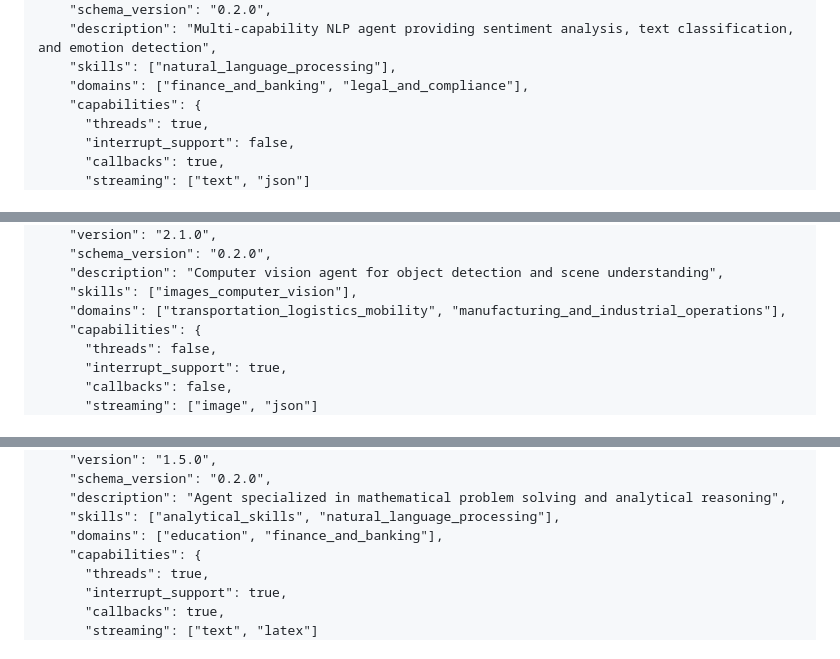
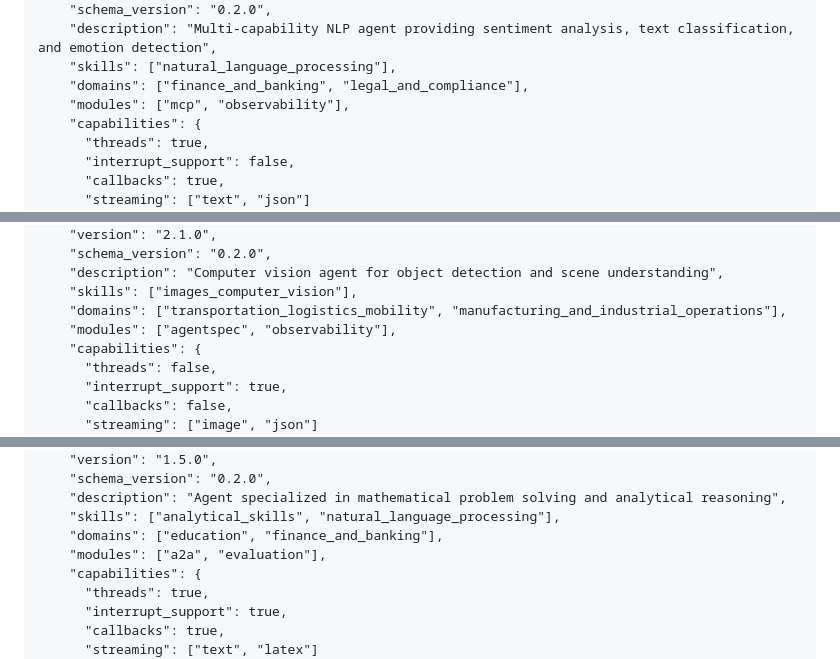
Before and after one commit to agntcy/dir-spec, a Markdown page: draft-mp-agntcy-ads.md, 3 parts joined by grey strips. Rendered like a GitHub page.

```diff
--- a/draft-mp-agntcy-ads.md
+++ b/draft-mp-agntcy-ads.md
@@ -1004,6 +1002,7 @@ stored in the directory:
     "description": "Multi-capability NLP agent providing sentiment analysis, text classification, and emotion detection",
     "skills": ["natural_language_processing"],
     "domains": ["finance_and_banking", "legal_and_compliance"],
+    "modules": ["mcp", "observability"],
     "capabilities": {
       "threads": true,
       "interrupt_support": false,
@@ -1039,6 +1038,7 @@ stored in the directory:
     "description": "Computer vision agent for object detection and scene understanding",
     "skills": ["images_computer_vision"],
     "domains": ["transportation_logistics_mobility", "manufacturing_and_industrial_operations"],
+    "modules": ["agentspec", "observability"],
     "capabilities": {
       "threads": false,
       "interrupt_support": true,
@@ -1074,6 +1074,7 @@ stored in the directory:
     "description": "Agent specialized in mathematical problem solving and analytical reasoning",
     "skills": ["analytical_skills", "natural_language_processing"],
     "domains": ["education", "finance_and_banking"],
+    "modules": ["a2a", "evaluation"],
     "capabilities": {
       "threads": true,
       "interrupt_support": true,
```
Also changed, not shown: other parts of draft-mp-agntcy-ads.md (+28 -30 lines).
